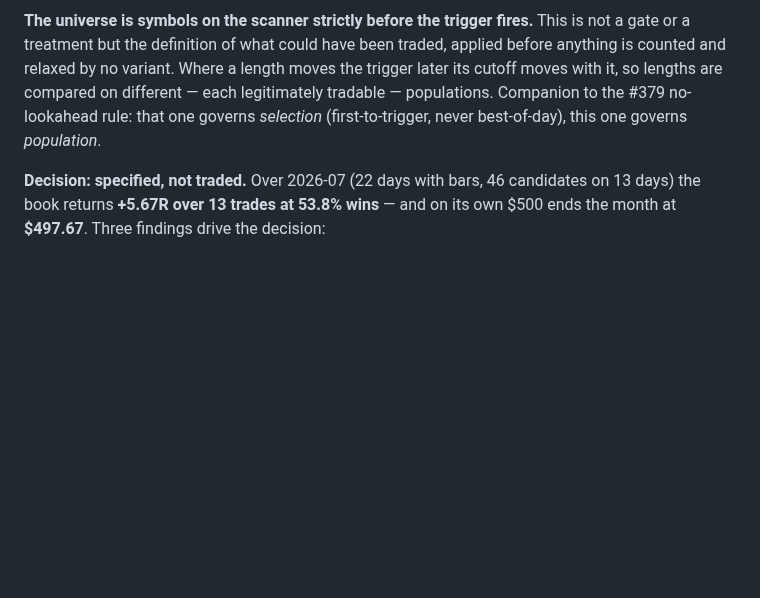
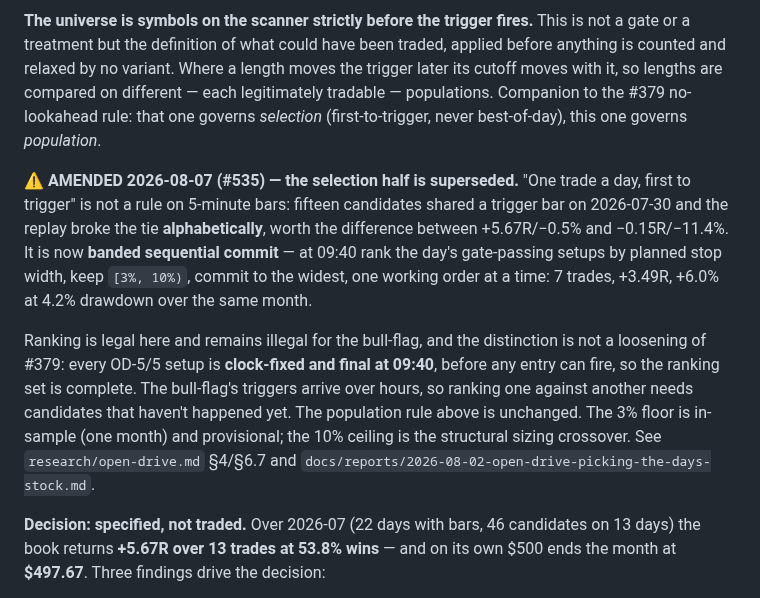
Before and after one commit to bennetwi92/small-cap-stack, a Markdown page: research/decisions.md, the part around the change. Drawn GitHub-style; blank space fills up the shorter version.

```diff
--- a/research/decisions.md
+++ b/research/decisions.md
@@ -1075,6 +1075,21 @@ lengths are compared on different — each legitimately tradable — populations
 #379 no-lookahead rule: that one governs *selection* (first-to-trigger, never best-of-day), this one
 governs *population*.
 
+⚠️ **AMENDED 2026-08-07 (#535) — the selection half is superseded.** "One trade a day, first to
+trigger" is not a rule on 5-minute bars: fifteen candidates shared a trigger bar on 2026-07-30 and
+the replay broke the tie **alphabetically**, worth the difference between +5.67R/−0.5% and
+−0.15R/−11.4%. It is now **banded sequential commit** — at 09:40 rank the day's gate-passing setups
+by planned stop width, keep `[3%, 10%)`, commit to the widest, one working order at a time: 7
+trades, +3.49R, +6.0% at 4.2% drawdown over the same month.
+
+Ranking is legal here and remains illegal for the bull-flag, and the distinction is not a
+loosening of #379: every OD-5/5 setup is **clock-fixed and final at 09:40**, before any entry can
+fire, so the ranking set is complete. The bull-flag's triggers arrive over hours, so ranking one
+against another needs candidates that haven't happened yet. The population rule above is unchanged.
+The 3% floor is in-sample (one month) and provisional; the 10% ceiling is the structural sizing
+crossover. See `research/open-drive.md` §4/§6.7 and
+`docs/reports/2026-08-02-open-drive-picking-the-days-stock.md`.
+
 **Decision: specified, not traded.** Over 2026-07 (22 days with bars, 46 candidates on 13 days) the
 book returns **+5.67R over 13 trades at 53.8% wins** — and on its own $500 ends the month at
 **$497.67**. Three findings drive the decision:
```
Also changed, not shown: research/findings-index.md (+1 -1 lines), research/open-drive.md (+39 -2 lines).
